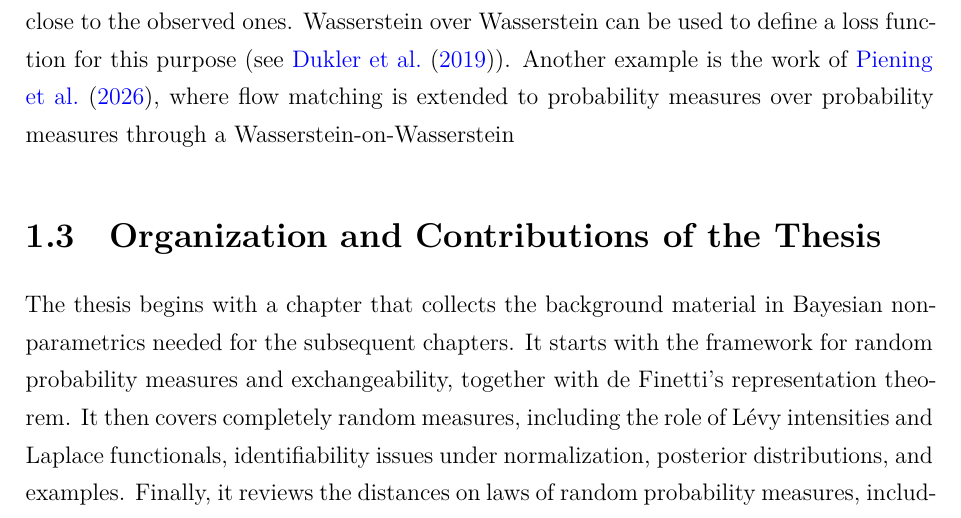
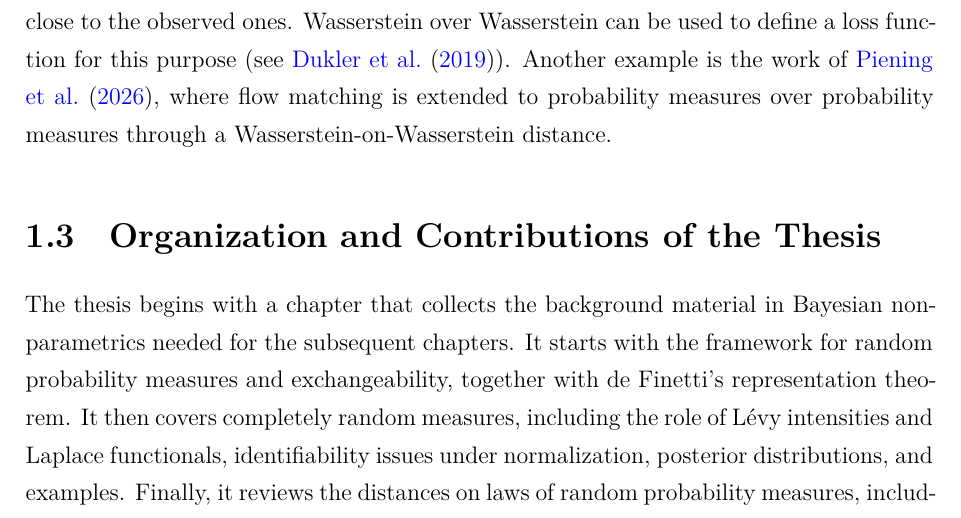
Before and after one commit to giorgikanchaveli/PhD_Thesis, a LaTeX thesis (main.tex, which reads chapters/introduction/introduction.tex): part of page 13 of 121, cut so that both start at the same text. Compiled offline with XeLaTeX.

Commit message:
introduction: polishing

```diff
--- a/chapters/introduction/introduction.tex
+++ b/chapters/introduction/introduction.tex
@@ -49,7 +49,7 @@ The second motivation comes from the Bayesian statistical perspective. In Bayesi
 
 One line of work studies the merging of opinions. Here, the question is whether posterior distributions arising from different prior distributions become close as more observations are collected. Distances between laws of random probability measures provide a natural way to measure this form of posterior closeness. The paper \cite{catalano2026merging} studies this problem in the context of completely random measures. Another important example is the use of the Wasserstein over Wasserstein distance to study posterior concentration and borrowing of information in hierarchical Bayesian nonparametric models \cite{nguyen2016borrowing}. In that paper, the goal is to estimate the base probability measure in a Dirichlet process prior from the observations generated through the mixture model arising from latent random probability measures. Such a base measure is endowed with another Dirichlet prior and posterior concentration rates are provided using the Wasserstein over Wasserstein distance.
 
-The third motivation is the complex data structure perspective. In many modern statistical problems, the observations are not scalar or vector-valued points, but probability measures. This occurs in several fields. For example, in macroeconomics, one may observe yearly income distributions or survey distributions of inflation expectations. In demographic studies, one may compare mortality distributions across countries. In biology, single-cell RNA sequencing data can be represented through distributions of cells in a state space. In machine learning, documents, or datasets may also be represented as probability measures. The use of distances on laws of random probability measures is common in machine learning. For example, in generative modelling, images can be represented as probability measures. A generative model then produces random probability measures, and the aim is to choose a model whose generated distributional objects are close to the observed ones. Wasserstein over Wasserstein can be used to define a loss function for this purpose (see \cite{dukler2019wasserstein}). Another example is the work of \cite{piening2026generalized}, where flow matching is extended to probability measures over probability measures through a Wasserstein-on-Wasserstein
+The third motivation is the complex data structure perspective. In many modern statistical problems, the observations are not scalar or vector-valued points, but probability measures. This occurs in several fields. For example, in macroeconomics, one may observe yearly income distributions or survey distributions of inflation expectations. In demographic studies, one may compare mortality distributions across countries. In biology, single-cell RNA sequencing data can be represented through distributions of cells in a state space. In machine learning, documents, or datasets may also be represented as probability measures. The use of distances on laws of random probability measures is common in machine learning. For example, in generative modelling, images can be represented as probability measures. A generative model then produces random probability measures, and the aim is to choose a model whose generated distributional objects are close to the observed ones. Wasserstein over Wasserstein can be used to define a loss function for this purpose (see \cite{dukler2019wasserstein}). Another example is the work of \cite{piening2026generalized}, where flow matching is extended to probability measures over probability measures through a Wasserstein-on-Wasserstein distance.
 
 
 \section{Organization and Contributions of the Thesis}\label{section:organization_and_contributions}
```
